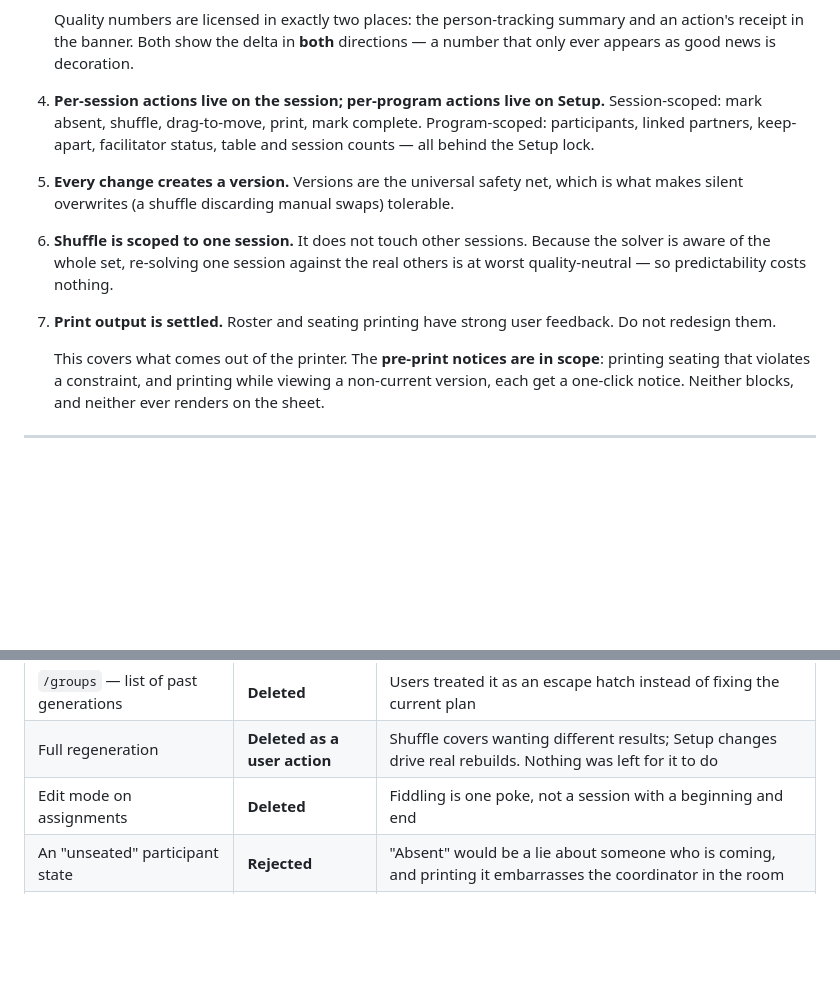
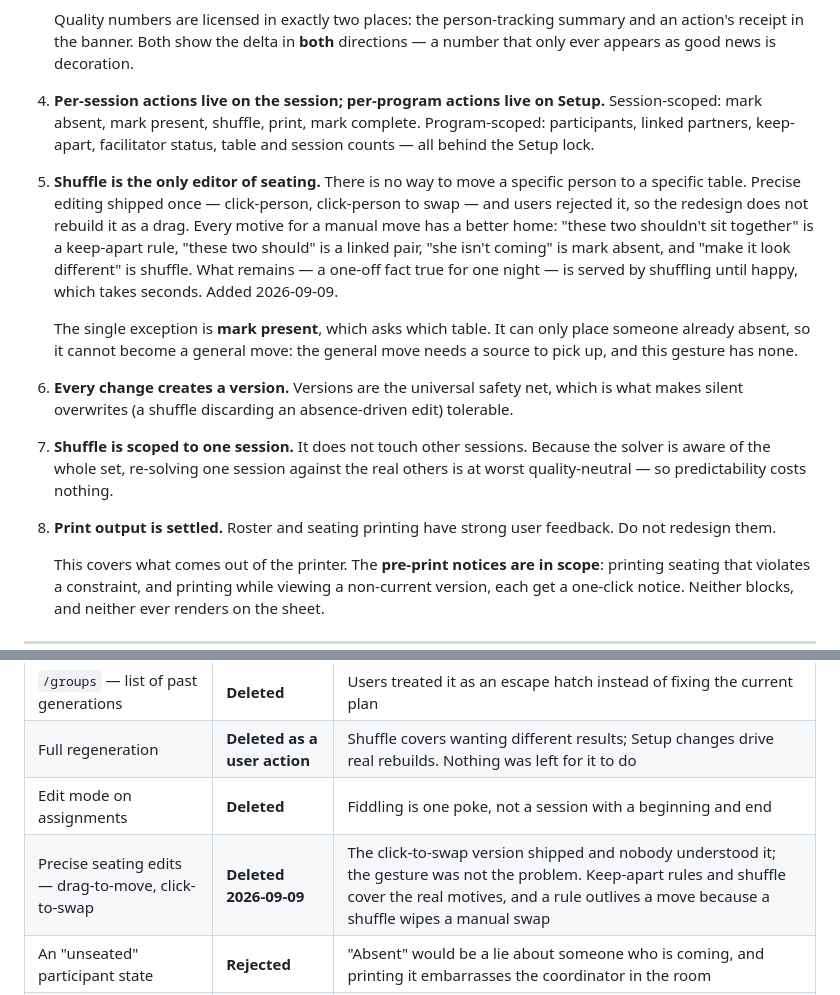
Before and after one commit to MarkFrankle/GroupBuilder, a Markdown page: agent_docs/product-model.md, 2 parts joined by grey strips. Rendered like a GitHub page; blank space fills up the shorter version.

Commit message:
docs: the product model after the drag-to-move cut
Carried over from the keep-apart branch, where they were written but not
committed. Records the 4a design's decisions in the settled model rather
than only in the plan: shuffle is the only editor of seating, mark present
is the one exception and cannot become a general move, and precise seating
edits join the deleted list with the reason they were deleted.

Three BACKLOG entries noticed while building keep-apart: the out-of-order
Mark complete error that should be a disabled button, RosterGrid's ghost
delete button against the outline rule, and the discard dialog counting
differences rather than gestures.

Co-Authored-By: Claude Opus 5 <noreply@anthropic.com>
Claude-Session: https://claude.ai/code/session_01963YPt8VE5rnePEyRAasfY

```diff
--- a/agent_docs/product-model.md
+++ b/agent_docs/product-model.md
@@ -109,18 +109,30 @@ redesign.
    only ever appears as good news is decoration.
 
 4. **Per-session actions live on the session; per-program actions live on Setup.**
-   Session-scoped: mark absent, shuffle, drag-to-move, print, mark complete.
+   Session-scoped: mark absent, mark present, shuffle, print, mark complete.
    Program-scoped: participants, linked partners, keep-apart, facilitator status, table and
    session counts — all behind the Setup lock.
 
-5. **Every change creates a version.** Versions are the universal safety net, which is what
-   makes silent overwrites (a shuffle discarding manual swaps) tolerable.
+5. **Shuffle is the only editor of seating.** There is no way to move a specific person to a
+   specific table. Precise editing shipped once — click-person, click-person to swap — and
+   users rejected it, so the redesign does not rebuild it as a drag. Every motive for a manual
+   move has a better home: "these two shouldn't sit together" is a keep-apart rule, "these two
+   should" is a linked pair, "she isn't coming" is mark absent, and "make it look different"
+   is shuffle. What remains — a one-off fact true for one night — is served by shuffling until
+   happy, which takes seconds. Added 2026-09-09.
 
-6. **Shuffle is scoped to one session.** It does not touch other sessions. Because the solver
+   The single exception is **mark present**, which asks which table. It can only place someone
+   already absent, so it cannot become a general move: the general move needs a source to pick
+   up, and this gesture has none.
+
+6. **Every change creates a version.** Versions are the universal safety net, which is what
+   makes silent overwrites (a shuffle discarding an absence-driven edit) tolerable.
+
+7. **Shuffle is scoped to one session.** It does not touch other sessions. Because the solver
    is aware of the whole set, re-solving one session against the real others is at worst
    quality-neutral — so predictability costs nothing.
 
-7. **Print output is settled.** Roster and seating printing have strong user feedback. Do not
+8. **Print output is settled.** Roster and seating printing have strong user feedback. Do not
    redesign them.
 
    This covers what comes out of the printer. The **pre-print notices are in scope**: printing
@@ -136,6 +148,7 @@ redesign.
 | `/groups` — list of past generations | **Deleted** | Users treated it as an escape hatch instead of fixing the current plan |
 | Full regeneration | **Deleted as a user action** | Shuffle covers wanting different results; Setup changes drive real rebuilds. Nothing was left for it to do |
 | Edit mode on assignments | **Deleted** | Fiddling is one poke, not a session with a beginning and end |
+| Precise seating edits — drag-to-move, click-to-swap | **Deleted 2026-09-09** | The click-to-swap version shipped and nobody understood it; the gesture was not the problem. Keep-apart rules and shuffle cover the real motives, and a rule outlives a move because a shuffle wipes a manual swap |
 | An "unseated" participant state | **Rejected** | "Absent" would be a lie about someone who is coming, and printing it embarrasses the coordinator in the room |
 | Creating keep-apart from the seating view | **Rejected** | It is a program-level change, and click is already single-select highlight — there is no gesture for selecting two people |
 | Auto-rebalancing after an absence | **Rejected** | Surprise motion an hour before an event is scarier than an unbalanced table |
```
Also changed, not shown: BACKLOG.md (+6 -0 lines).
